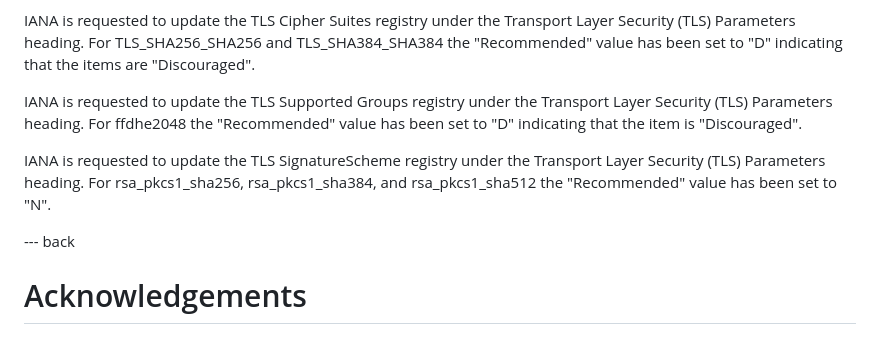
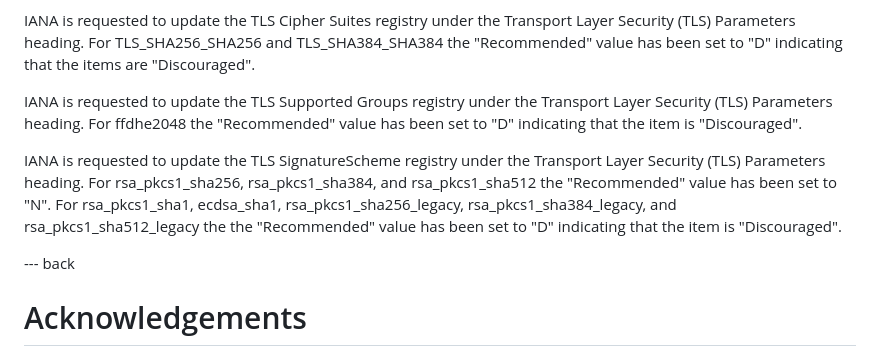
Before and after one commit to emanjon/draft-mattsson-tls-psk-ke-dont-dont-dont, a Markdown page: draft-mattsson-tls-psk-ke-dont-dont-dont.md, the part around the change. Rendered like a GitHub page.

```diff
--- a/draft-mattsson-tls-psk-ke-dont-dont-dont.md
+++ b/draft-mattsson-tls-psk-ke-dont-dont-dont.md
@@ -313,7 +313,7 @@ IANA is requested to update the TLS Cipher Suites registry under the Transport L
 
 IANA is requested to update the TLS Supported Groups registry under the Transport Layer Security (TLS) Parameters heading. For ffdhe2048 the "Recommended" value has been set to "D" indicating that the item is "Discouraged".
 
-IANA is requested to update the TLS SignatureScheme registry under the Transport Layer Security (TLS) Parameters heading. For rsa_pkcs1_sha256, rsa_pkcs1_sha384, and rsa_pkcs1_sha512 the "Recommended" value has been set to "N".
+IANA is requested to update the TLS SignatureScheme registry under the Transport Layer Security (TLS) Parameters heading. For rsa_pkcs1_sha256, rsa_pkcs1_sha384, and rsa_pkcs1_sha512 the "Recommended" value has been set to "N". For rsa_pkcs1_sha1, ecdsa_sha1, rsa_pkcs1_sha256_legacy, rsa_pkcs1_sha384_legacy, and rsa_pkcs1_sha512_legacy the the "Recommended" value has been set to "D" indicating that the item is "Discouraged".
 
 --- back
 
```
